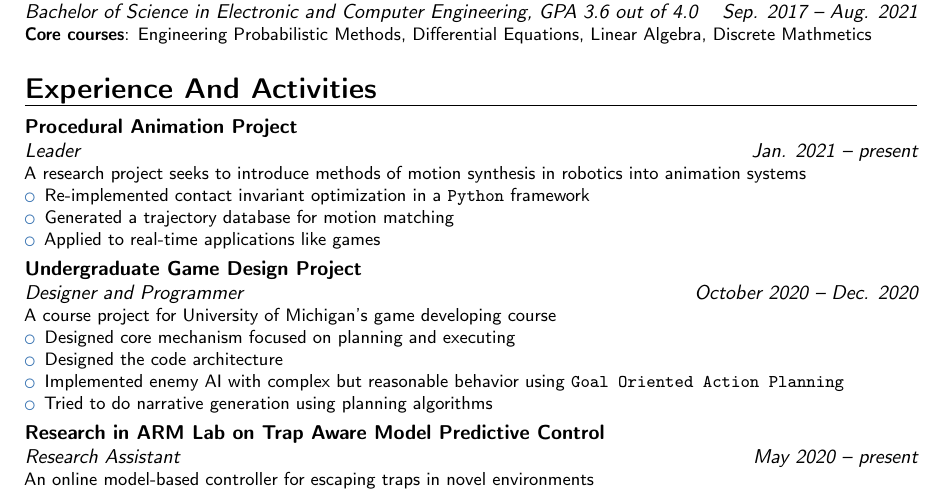
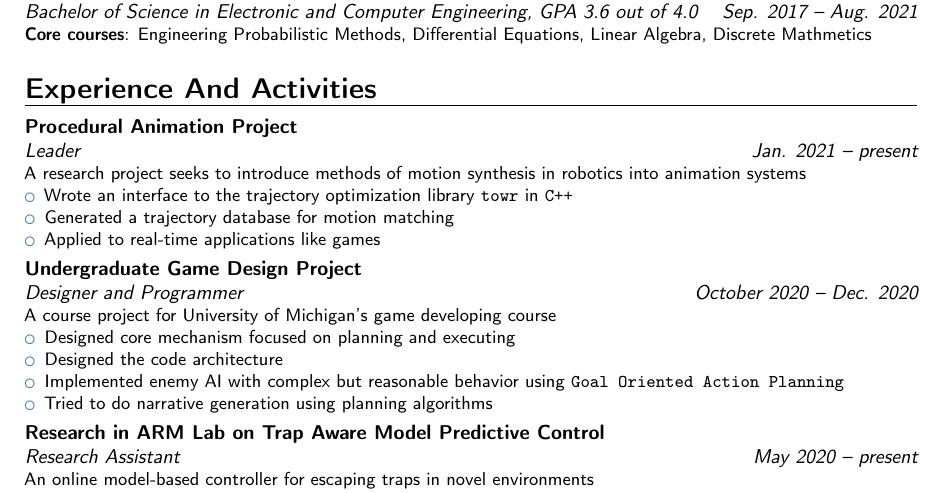
Before and after one commit to cryscan/profile, a LaTeX CV (resume/document.tex): part of the page, cut so that both start at the same text. Compiled offline with pdfLaTeX.

Commit message:
Fix procedural animation project.

```diff
--- a/resume/document.tex
+++ b/resume/document.tex
@@ -55,7 +55,7 @@
 {}{}
 {A research project seeks to introduce methods of motion synthesis in robotics into animation systems
 	\begin{itemize}
-		\item Re-implemented contact invariant optimization in a \texttt{Python} framework
+		\item Wrote an interface to the trajectory optimization library \texttt{towr} in \texttt{C++}
 		\item Generated a trajectory database for motion matching
 		\item Applied to real-time applications like games
 	\end{itemize}
```
Also changed, not shown: resume/document.pdf, resume/resume.pdf (added).
